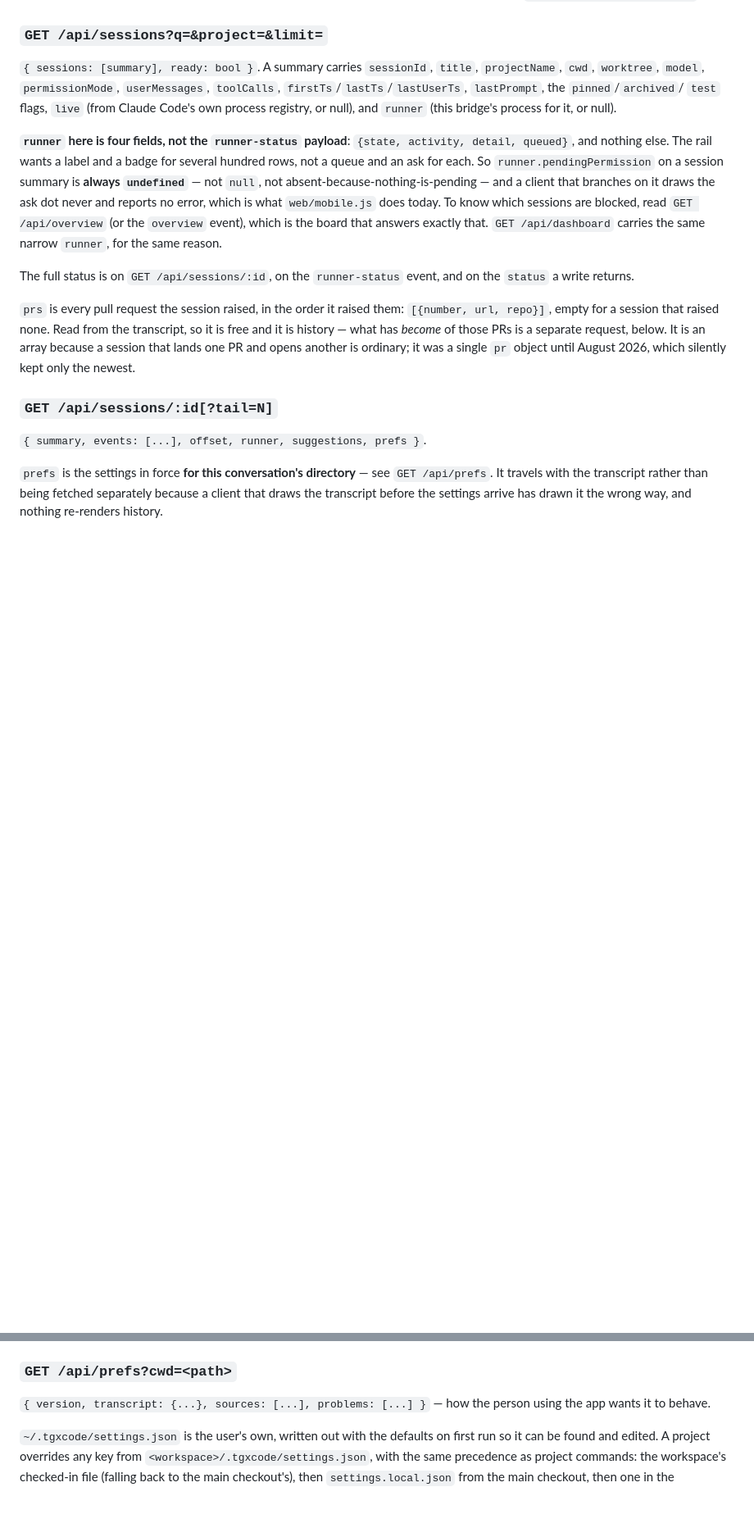
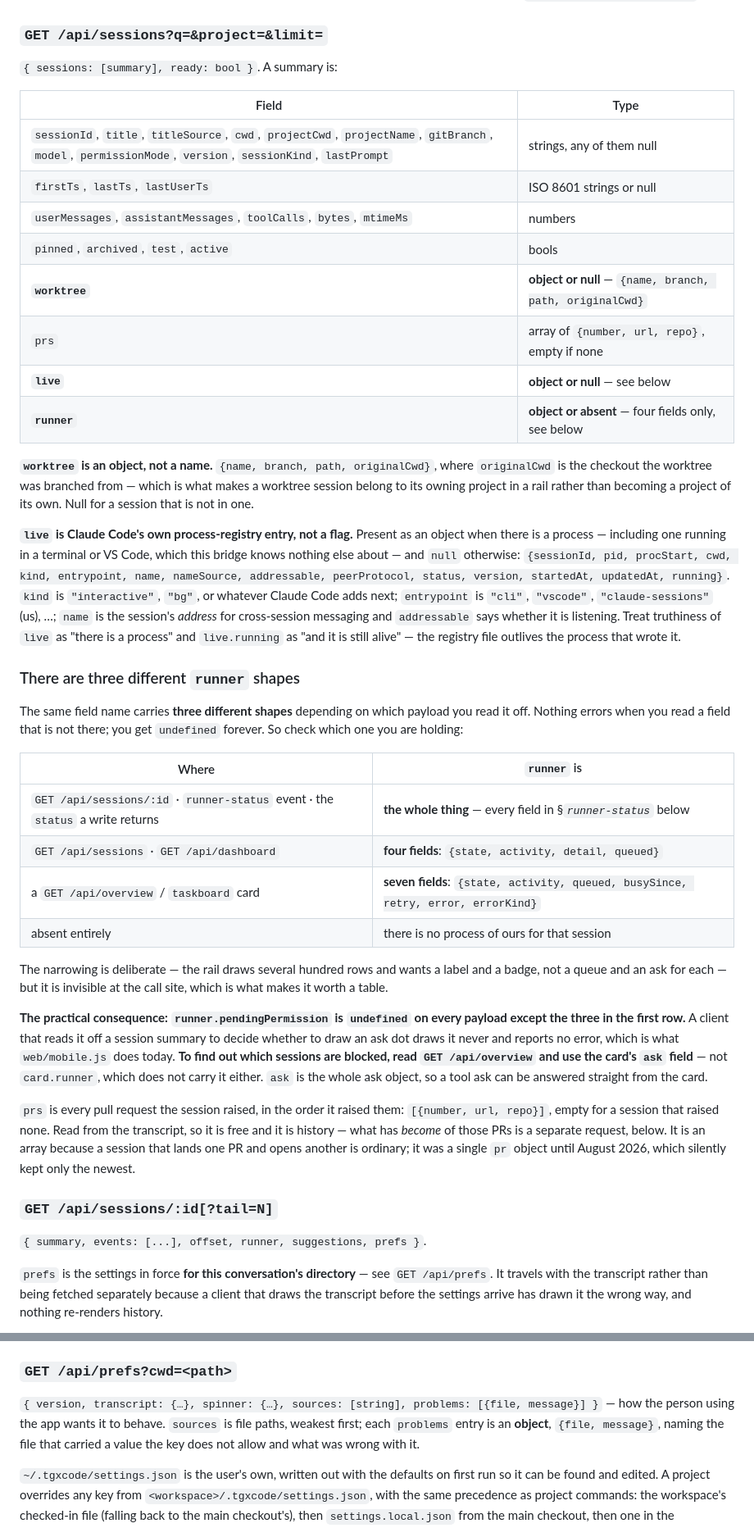
Before and after one commit to TheYearIsTwentyGX/TGXCode, a Markdown page: docs/api.md, 2 parts joined by grey strips. Shown at 82% size. GitHub-like rendering; blank space fills up the shorter version.

Commit message:
Type the objects docs/api.md still described by name
A sweep of every field the document names without a type, checked against the
code rather than against the bug report that prompted the last commit. Four
fields were fixed there; these are the ones that sweep missed, all the same
defect — a name where an object was.

  * `worktree` on a session summary and on an overview card is
    {name, branch, path, originalCwd}, not a name.
  * `live` on both is Claude Code's registry entry — fifteen fields, and the one
    that says whether a session running in a terminal exists at all.
  * An overview card's `headlines[]` is [{text, ts}], not strings, and its
    `devservers` is [{port, title, owned}] or null.
  * `retry` and `lastResult` are on every runner-status and were listed nowhere.
    `lastResult` is what `turn-complete` is made of, which is why that event's
    payload ended in a `…` — it now names all eight fields.
  * `problems` on /api/prefs and /api/spinner/groups is [{file, message}].

And one the last commit made worse rather than better. It told a client to read
/api/overview to find out which sessions are blocked — correct — while leaving
the card's `runner` a bare name. That runner is a *third* shape, seven fields,
and `pendingPermission` is not among them either, so following the advice as
written lands on the same silent `undefined` it was written to avoid. There is
now a table of all three shapes and where each one appears, and the advice names
the card's `ask` field, which is the whole ask and is the field that actually
answers the question.

Three shapes behind one field name is a real cost, and worth stating plainly
rather than documenting one and hoping. Every narrowing is deliberate — the rail
draws several hundred rows and has no use for a queue per row — but none of it is
visible at the call site.

Co-Authored-By: Claude Opus 5 (1M context) <noreply@anthropic.com>

```diff
--- a/docs/api.md
+++ b/docs/api.md
@@ -163,24 +163,59 @@ project filter on `GET /api/sessions?project=`.
 
 ### `GET /api/sessions?q=&project=&limit=`
 
-`{ sessions: [summary], ready: bool }`. A summary carries `sessionId`, `title`,
-`projectName`, `cwd`, `worktree`, `model`, `permissionMode`, `userMessages`,
-`toolCalls`, `firstTs`/`lastTs`/`lastUserTs`, `lastPrompt`, the `pinned`/`archived`/
-`test` flags, `live` (from Claude Code's own process registry, or null), and
-`runner` (this bridge's process for it, or null).
+`{ sessions: [summary], ready: bool }`. A summary is:
 
-**`runner` here is four fields, not the `runner-status` payload**:
-`{state, activity, detail, queued}`, and nothing else. The rail wants a label and a
-badge for several hundred rows, not a queue and an ask for each. So
-`runner.pendingPermission` on a session summary is **always `undefined`** — not
-`null`, not absent-because-nothing-is-pending — and a client that branches on it
-draws the ask dot never and reports no error, which is what `web/mobile.js` does
-today. To know which sessions are blocked, read `GET /api/overview` (or the
-`overview` event), which is the board that answers exactly that. `GET /api/dashboard`
-carries the same narrow `runner`, for the same reason.
+| Field | Type |
+|---|---|
+| `sessionId`, `title`, `titleSource`, `cwd`, `projectCwd`, `projectName`, `gitBranch`, `model`, `permissionMode`, `version`, `sessionKind`, `lastPrompt` | strings, any of them null |
+| `firstTs`, `lastTs`, `lastUserTs` | ISO 8601 strings or null |
+| `userMessages`, `assistantMessages`, `toolCalls`, `bytes`, `mtimeMs` | numbers |
+| `pinned`, `archived`, `test`, `active` | bools |
+| **`worktree`** | **object or null** — `{name, branch, path, originalCwd}` |
+| `prs` | array of `{number, url, repo}`, empty if none |
+| **`live`** | **object or null** — see below |
+| **`runner`** | **object or absent** — four fields only, see below |
 
-The full status is on `GET /api/sessions/:id`, on the `runner-status` event, and on
-the `status` a write returns.
+**`worktree` is an object, not a name.** `{name, branch, path, originalCwd}`, where
+`originalCwd` is the checkout the worktree was branched from — which is what makes a
+worktree session belong to its owning project in a rail rather than becoming a project
+of its own. Null for a session that is not in one.
+
+**`live` is Claude Code's own process-registry entry, not a flag.** Present as an
+object when there is a process — including one running in a terminal or VS Code, which
+this bridge knows nothing else about — and `null` otherwise:
+`{sessionId, pid, procStart, cwd, kind, entrypoint, name, nameSource, addressable,
+peerProtocol, status, version, startedAt, updatedAt, running}`. `kind` is
+`"interactive"`, `"bg"`, or whatever Claude Code adds next; `entrypoint` is `"cli"`,
+`"vscode"`, `"claude-sessions"` (us), …; `name` is the session's *address* for
+cross-session messaging and `addressable` says whether it is listening. Treat truthiness
+of `live` as "there is a process" and `live.running` as "and it is still alive" — the
+registry file outlives the process that wrote it.
+
+### There are three different `runner` shapes
+
+The same field name carries **three different shapes** depending on which payload you
+read it off. Nothing errors when you read a field that is not there; you get
+`undefined` forever. So check which one you are holding:
+
+| Where | `runner` is |
+|---|---|
+| `GET /api/sessions/:id` · `runner-status` event · the `status` a write returns | **the whole thing** — every field in §*`runner-status`* below |
+| `GET /api/sessions` · `GET /api/dashboard` | **four fields**: `{state, activity, detail, queued}` |
+| a `GET /api/overview` / `taskboard` card | **seven fields**: `{state, activity, queued, busySince, retry, error, errorKind}` |
+| absent entirely | there is no process of ours for that session |
+
+The narrowing is deliberate — the rail draws several hundred rows and wants a label and
+a badge, not a queue and an ask for each — but it is invisible at the call site, which
+is what makes it worth a table.
+
+**The practical consequence: `runner.pendingPermission` is `undefined` on every payload
+except the three in the first row.** A client that reads it off a session summary to
+decide whether to draw an ask dot draws it never and reports no error, which is what
+`web/mobile.js` does today. **To find out which sessions are blocked, read
+`GET /api/overview` and use the card's `ask` field** — not `card.runner`, which does not
+carry it either. `ask` is the whole ask object, so a tool ask can be answered straight
+from the card.
 
 `prs` is every pull request the session raised, in the order it raised them:
 `[{number, url, repo}]`, empty for a session that raised none. Read from the
@@ -325,8 +360,10 @@ a merged or closed PR for the life of the process, since neither can change back
 
 ### `GET /api/prefs?cwd=<path>`
 
-`{ version, transcript: {...}, sources: [...], problems: [...] }` — how the person
-using the app wants it to behave.
+`{ version, transcript: {…}, spinner: {…}, sources: [string], problems: [{file, message}] }`
+— how the person using the app wants it to behave. `sources` is file paths, weakest
+first; each `problems` entry is an **object**, `{file, message}`, naming the file that
+carried a value the key does not allow and what was wrong with it.
 
 `~/.tgxcode/settings.json` is the user's own, written out with the defaults on
 first run so it can be found and edited. A project overrides any key from
```
Also changed, not shown: other parts of docs/api.md (+38 -9 lines).
